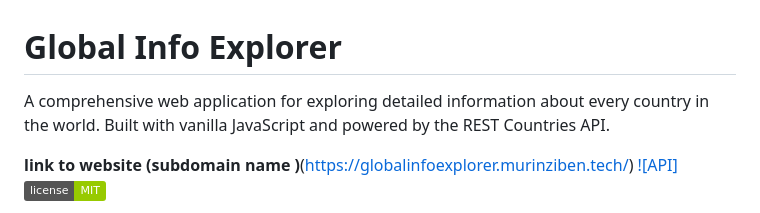
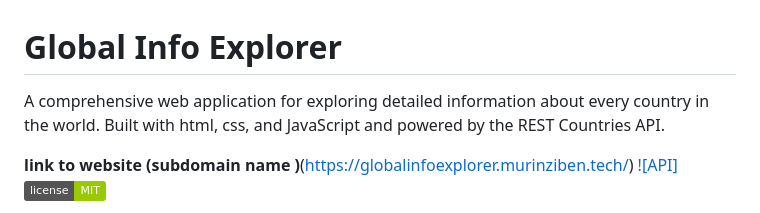
Before and after one commit to murinziben/global-info-explorer, a Markdown page: README.md, the part around the change. Drawn GitHub-style; badges without logos.

```diff
--- a/README.md
+++ b/README.md
@@ -1,6 +1,6 @@
 #  Global Info Explorer
 
-A comprehensive web application for exploring detailed information about every country in the world. Built with vanilla JavaScript and powered by the REST Countries API.
+A comprehensive web application for exploring detailed information about every country in the world. Built with html, css, and JavaScript and powered by the REST Countries API.
 
 **link to website (subdomain name )**(https://globalinfoexplorer.murinziben.tech/)
 [![API]](https://restcountries.com)
```
